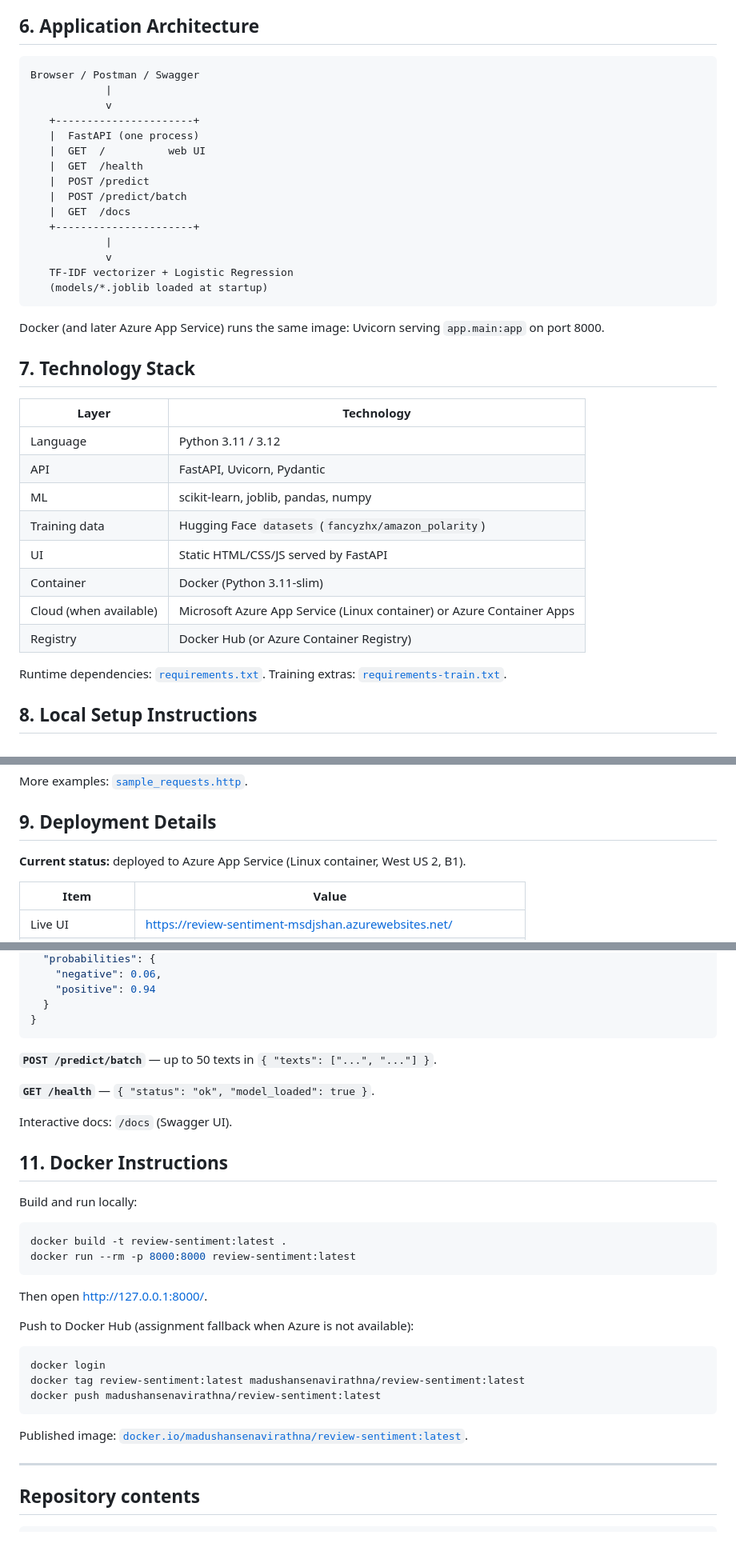
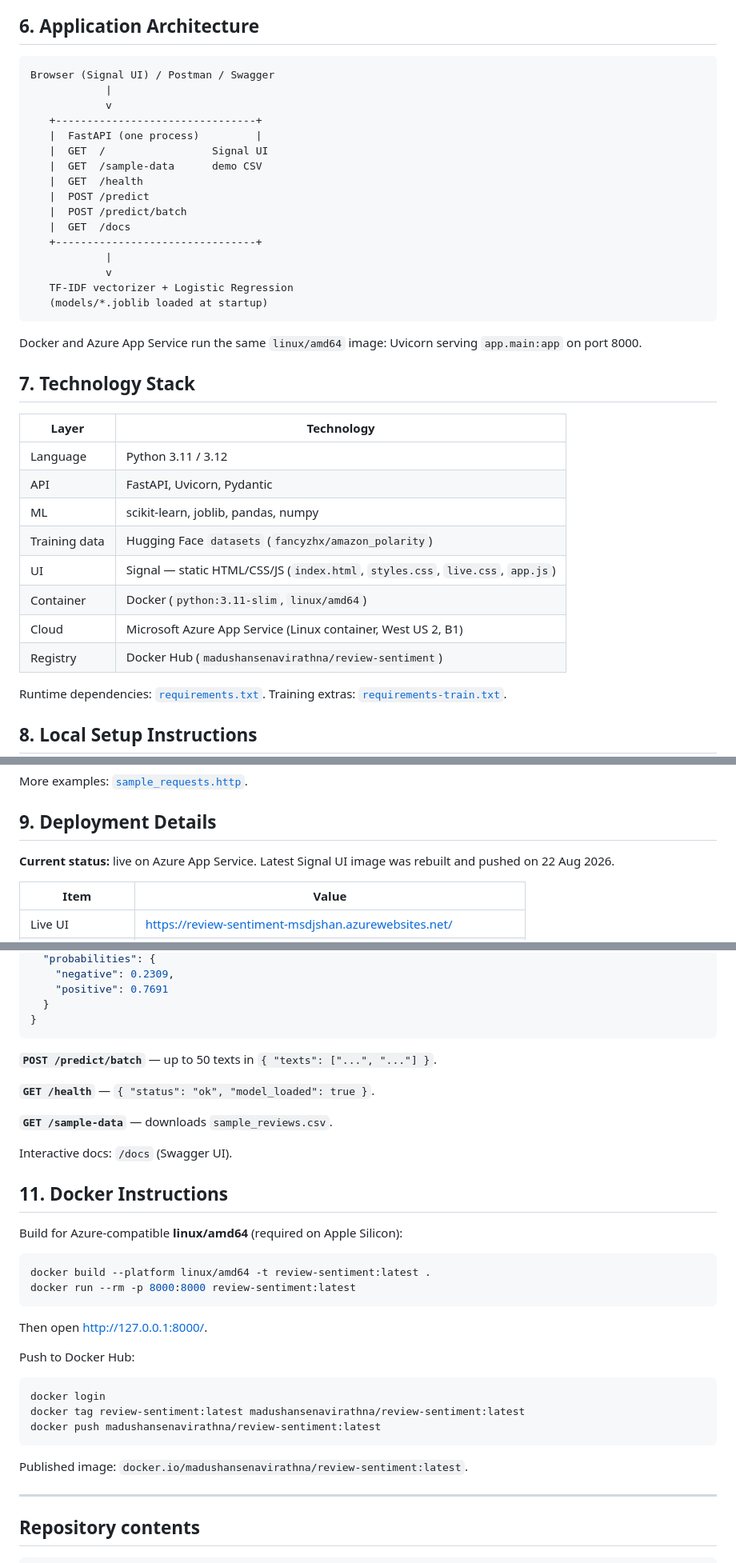
Before and after one commit to DonShan/customer-review-sentiment, a Markdown page: README.md, 3 parts joined by grey strips. Shown at 80% size. Rendered like a GitHub page; blank space fills up the shorter version.

````diff
--- a/README.md
+++ b/README.md
@@ -80,24 +90,25 @@ TF-IDF + Logistic Regression is intentionally lightweight so the app starts quic
 ## 6. Application Architecture
 
 ```text
-Browser / Postman / Swagger
+Browser (Signal UI) / Postman / Swagger
             |
             v
-   +----------------------+
-   |  FastAPI (one process)
-   |  GET  /          web UI
+   +--------------------------------+
+   |  FastAPI (one process)         |
+   |  GET  /                 Signal UI
+   |  GET  /sample-data      demo CSV
    |  GET  /health
    |  POST /predict
    |  POST /predict/batch
    |  GET  /docs
-   +----------------------+
+   +--------------------------------+
             |
             v
    TF-IDF vectorizer + Logistic Regression
    (models/*.joblib loaded at startup)
 ```
 
-Docker (and later Azure App Service) runs the same image: Uvicorn serving `app.main:app` on port 8000.
+Docker and Azure App Service run the same `linux/amd64` image: Uvicorn serving `app.main:app` on port 8000.
 
 ## 7. Technology Stack
 
@@ -107,10 +118,10 @@ Docker (and later Azure App Service) runs the same image: Uvicorn serving `app.m
 | API | FastAPI, Uvicorn, Pydantic |
 | ML | scikit-learn, joblib, pandas, numpy |
 | Training data | Hugging Face `datasets` (`fancyzhx/amazon_polarity`) |
-| UI | Static HTML/CSS/JS served by FastAPI |
-| Container | Docker (Python 3.11-slim) |
-| Cloud (when available) | Microsoft Azure App Service (Linux container) or Azure Container Apps |
-| Registry | Docker Hub (or Azure Container Registry) |
+| UI | Signal — static HTML/CSS/JS (`index.html`, `styles.css`, `live.css`, `app.js`) |
+| Container | Docker (`python:3.11-slim`, `linux/amd64`) |
+| Cloud | Microsoft Azure App Service (Linux container, West US 2, B1) |
+| Registry | Docker Hub (`madushansenavirathna/review-sentiment`) |
 
 Runtime dependencies: [`requirements.txt`](requirements.txt). Training extras: [`requirements-train.txt`](requirements-train.txt).
 
@@ -150,7 +162,7 @@ More examples: [`sample_requests.http`](sample_requests.http).
 
 ## 9. Deployment Details
 
-**Current status:** deployed to Azure App Service (Linux container, West US 2, B1).
+**Current status:** live on Azure App Service. Latest Signal UI image was rebuilt and pushed on 22 Aug 2026.
 
 | Item | Value |
 |------|--------|
@@ -253,6 +254,6 @@ Response:
   "probabilities": {
-    "negative": 0.06,
-    "positive": 0.94
+    "negative": 0.2309,
+    "positive": 0.7691
   }
 }
 ```
@@ -261,20 +262,22 @@ Response:
 
 **`GET /health`** — `{ "status": "ok", "model_loaded": true }`.
 
+**`GET /sample-data`** — downloads `sample_reviews.csv`.
+
 Interactive docs: `/docs` (Swagger UI).
 
 ## 11. Docker Instructions
 
-Build and run locally:
+Build for Azure-compatible **linux/amd64** (required on Apple Silicon):
 
 ```bash
-docker build -t review-sentiment:latest .
+docker build --platform linux/amd64 -t review-sentiment:latest .
 docker run --rm -p 8000:8000 review-sentiment:latest
 ```
 
 Then open <http://127.0.0.1:8000/>.
 
-Push to Docker Hub (assignment fallback when Azure is not available):
+Push to Docker Hub:
 
 ```bash
 docker login
@@ -282,7 +285,7 @@ docker tag review-sentiment:latest madushansenavirathna/review-sentiment:latest
 docker push madushansenavirathna/review-sentiment:latest
 ```
 
-Published image: [`docker.io/madushansenavirathna/review-sentiment:latest`](https://hub.docker.com/r/madushansenavirathna/review-sentiment).
+Published image: `docker.io/madushansenavirathna/review-sentiment:latest`.
 
 ---
 
````
Also changed, not shown: other parts of README.md (+36 -34 lines).
